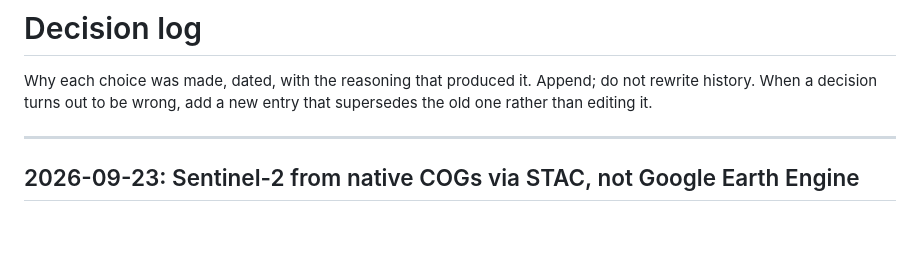
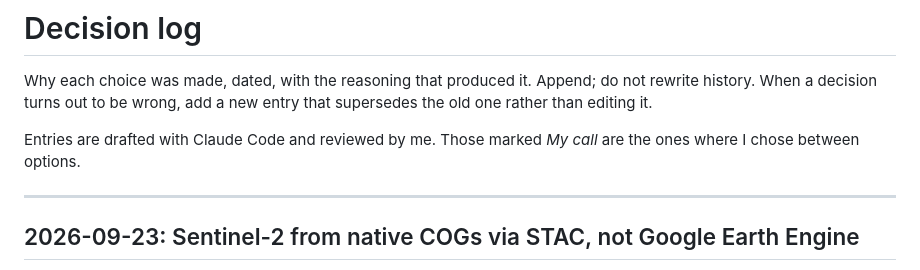
Before and after one commit to esamoun/ai-satellite-image-registration, a Markdown page: docs/decisions.md, the part around the change. Drawn GitHub-style; blank space fills up the shorter version.

```diff
--- a/docs/decisions.md
+++ b/docs/decisions.md
@@ -3,6 +3,9 @@
 Why each choice was made, dated, with the reasoning that produced it. Append; do not
 rewrite history. When a decision turns out to be wrong, add a new entry that
 supersedes the old one rather than editing it.
+
+Entries are drafted with Claude Code and reviewed by me. Those marked *My call*
+are the ones where I chose between options.
 
 ---
 
```
Also changed, not shown: README.md (+6 -4 lines).
